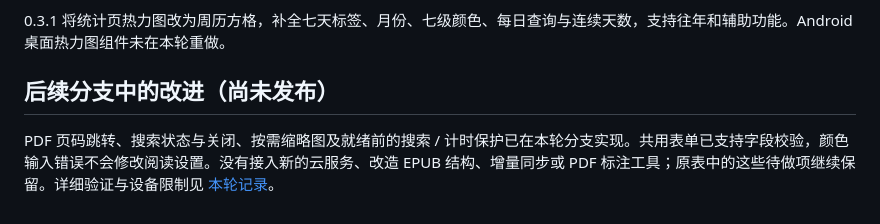
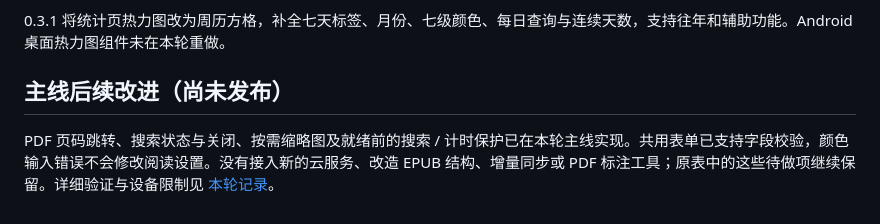
Before and after one commit to z3275630-ops/shuye-reader, a Markdown page: docs/report-coverage.md, the part around the change. GitHub-like rendering.

Commit message:
Align development coverage with the main-agent workflow

```diff
--- a/docs/report-coverage.md
+++ b/docs/report-coverage.md
@@ -60,6 +60,6 @@
 
 0.3.1 将统计页热力图改为周历方格，补全七天标签、月份、七级颜色、每日查询与连续天数，支持往年和辅助功能。Android 桌面热力图组件未在本轮重做。
 
-## 后续分支中的改进（尚未发布）
+## 主线后续改进（尚未发布）
 
-PDF 页码跳转、搜索状态与关闭、按需缩略图及就绪前的搜索 / 计时保护已在本轮分支实现。共用表单已支持字段校验，颜色输入错误不会修改阅读设置。没有接入新的云服务、改造 EPUB 结构、增量同步或 PDF 标注工具；原表中的这些待做项继续保留。详细验证与设备限制见 [本轮记录](verification-usability.md)。
+PDF 页码跳转、搜索状态与关闭、按需缩略图及就绪前的搜索 / 计时保护已在本轮主线实现。共用表单已支持字段校验，颜色输入错误不会修改阅读设置。没有接入新的云服务、改造 EPUB 结构、增量同步或 PDF 标注工具；原表中的这些待做项继续保留。详细验证与设备限制见 [本轮记录](verification-usability.md)。
```
